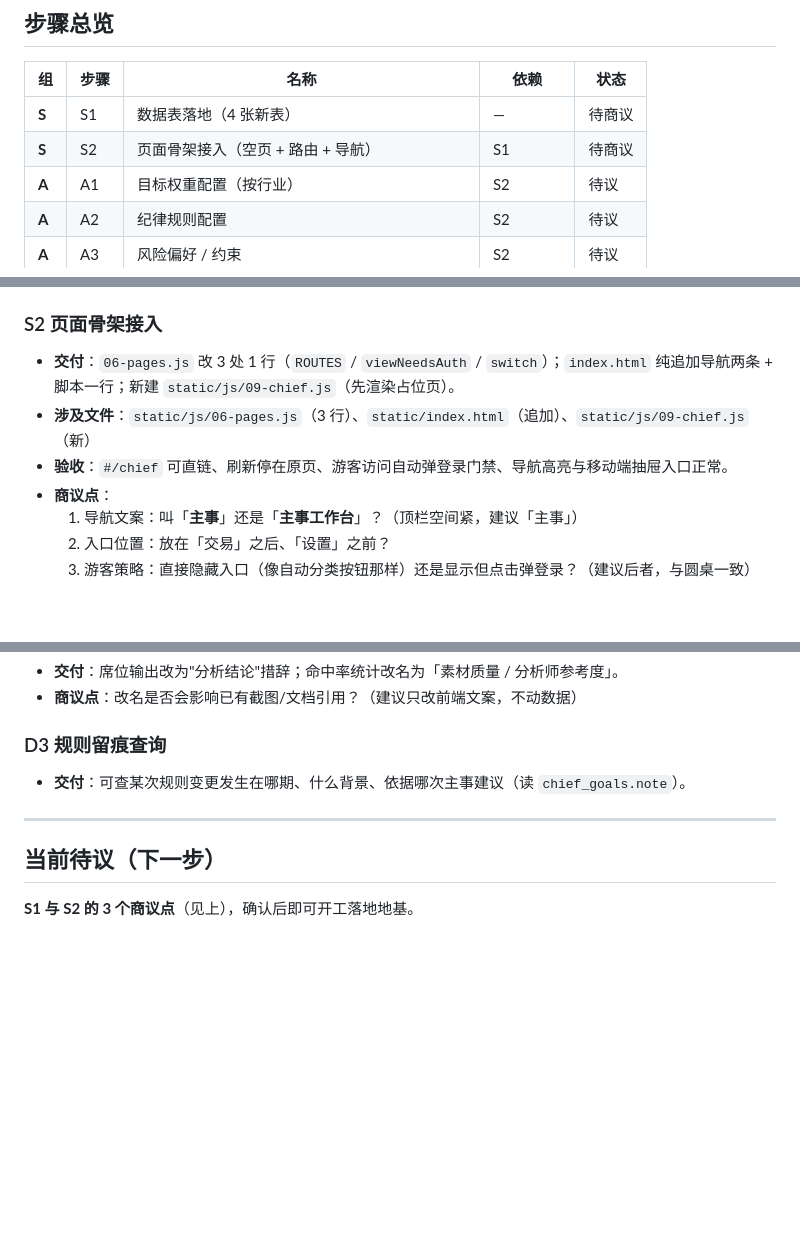
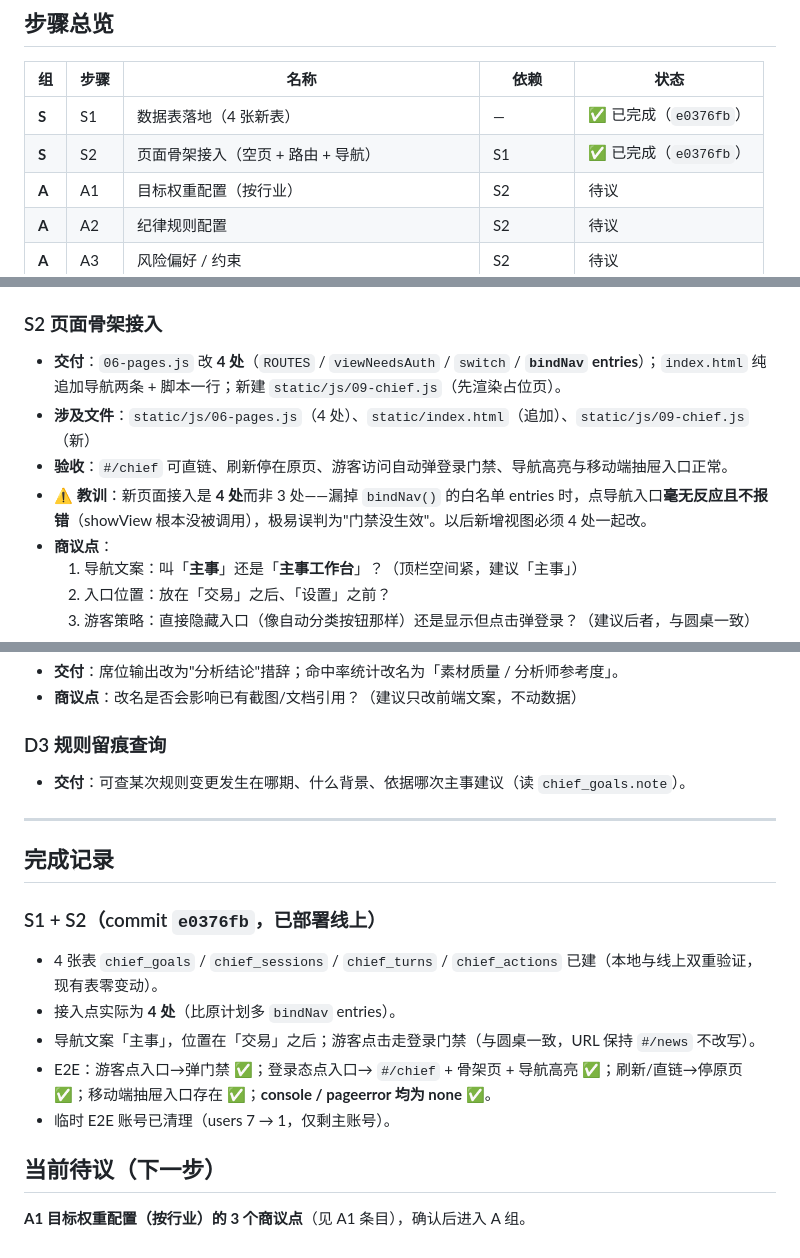
Before and after one commit to tojoevan/QuantMindLite, a Markdown page: docs/v2-开发步骤拆分.md, 3 parts joined by grey strips. Rendered like a GitHub page; blank space fills up the shorter version.

Commit message:
docs: S1+S2 完成记录（含 bindNav 漏改教训）+ 接入点更正为 4 处

```diff
--- a/docs/v2-开发步骤拆分.md
+++ b/docs/v2-开发步骤拆分.md
@@ -11,8 +11,8 @@
 
 | 组 | 步骤 | 名称 | 依赖 | 状态 |
 |---|---|---|---|---|
-| **S** | S1 | 数据表落地（4 张新表） | — | 待商议 |
-| **S** | S2 | 页面骨架接入（空页 + 路由 + 导航） | S1 | 待商议 |
+| **S** | S1 | 数据表落地（4 张新表） | — | ✅ 已完成（`e0376fb`） |
+| **S** | S2 | 页面骨架接入（空页 + 路由 + 导航） | S1 | ✅ 已完成（`e0376fb`） |
 | **A** | A1 | 目标权重配置（按行业） | S2 | 待议 |
 | **A** | A2 | 纪律规则配置 | S2 | 待议 |
 | **A** | A3 | 风险偏好 / 约束 | S2 | 待议 |
@@ -51,9 +51,10 @@
   3. 是否需要 `owner_id` 全套（当前实际单人使用，但保留多用户隔离成本极低）——建议保留。
 
 ### S2 页面骨架接入
-- **交付**：`06-pages.js` 改 3 处 1 行（`ROUTES` / `viewNeedsAuth` / `switch`）；`index.html` 纯追加导航两条 + 脚本一行；新建 `static/js/09-chief.js`（先渲染占位页）。
-- **涉及文件**：`static/js/06-pages.js`（3 行）、`static/index.html`（追加）、`static/js/09-chief.js`（新）
+- **交付**：`06-pages.js` 改 **4 处**（`ROUTES` / `viewNeedsAuth` / `switch` / **`bindNav` entries**）；`index.html` 纯追加导航两条 + 脚本一行；新建 `static/js/09-chief.js`（先渲染占位页）。
+- **涉及文件**：`static/js/06-pages.js`（4 处）、`static/index.html`（追加）、`static/js/09-chief.js`（新）
 - **验收**：`#/chief` 可直链、刷新停在原页、游客访问自动弹登录门禁、导航高亮与移动端抽屉入口正常。
+- ⚠️ **教训**：新页面接入是 **4 处**而非 3 处——漏掉 `bindNav()` 的白名单 entries 时，点导航入口**毫无反应且不报错**（showView 根本没被调用），极易误判为"门禁没生效"。以后新增视图必须 4 处一起改。
 - **商议点**：
   1. 导航文案：叫「**主事**」还是「**主事工作台**」？（顶栏空间紧，建议「主事」）
   2. 入口位置：放在「交易」之后、「设置」之前？
@@ -171,6 +172,15 @@
 
 ---
 
+## 完成记录
+
+### S1 + S2（commit `e0376fb`，已部署线上）
+- 4 张表 `chief_goals` / `chief_sessions` / `chief_turns` / `chief_actions` 已建（本地与线上双重验证，现有表零变动）。
+- 接入点实际为 **4 处**（比原计划多 `bindNav` entries）。
+- 导航文案「主事」，位置在「交易」之后；游客点击走登录门禁（与圆桌一致，URL 保持 `#/news` 不改写）。
+- E2E：游客点入口→弹门禁 ✅；登录态点入口→ `#/chief` + 骨架页 + 导航高亮 ✅；刷新/直链→停原页 ✅；移动端抽屉入口存在 ✅；**console / pageerror 均为 none** ✅。
+- 临时 E2E 账号已清理（users 7 → 1，仅剩主账号）。
+
 ## 当前待议（下一步）
 
-**S1 与 S2 的 3 个商议点**（见上），确认后即可开工落地地基。
+**A1 目标权重配置（按行业）的 3 个商议点**（见 A1 条目），确认后进入 A 组。
```
Also changed, not shown: docs/v2-主事工作台设计方案.md (+2 -2 lines).
